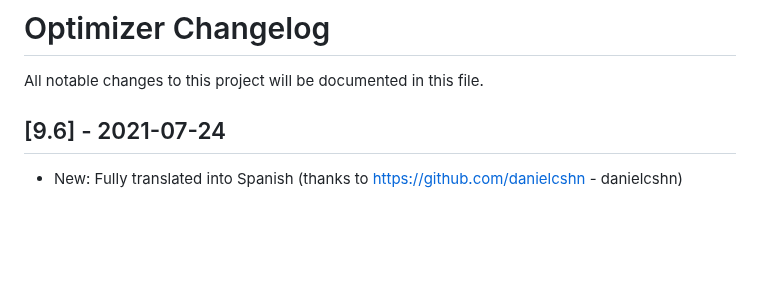
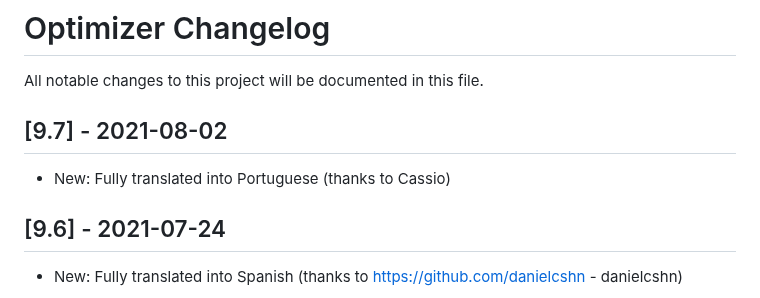
Before and after one commit to hellzerg/optimizer, a Markdown page: CHANGELOG.md, the part around the change. Drawn GitHub-style; blank space fills up the shorter version.

Commit message:
Updated to v9.7 - Portuguese langueage

```diff
--- a/CHANGELOG.md
+++ b/CHANGELOG.md
@@ -1,6 +1,9 @@
 # Optimizer Changelog
 
 All notable changes to this project will be documented in this file.
+
+## [9.7] - 2021-08-02
+- New: Fully translated into Portuguese (thanks to Cassio)
 
 ## [9.6] - 2021-07-24
 - New: Fully translated into Spanish (thanks to https://github.com/danielcshn - danielcshn)
```
Also changed, not shown: README.md (+3 -3 lines), images/feed/ddu.png (added), 8 other files.
